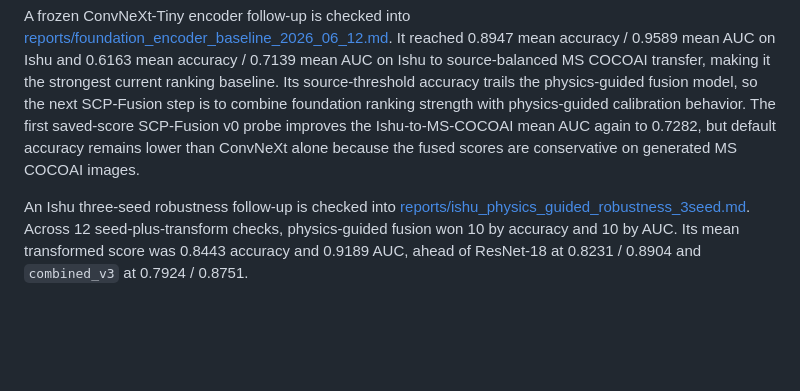
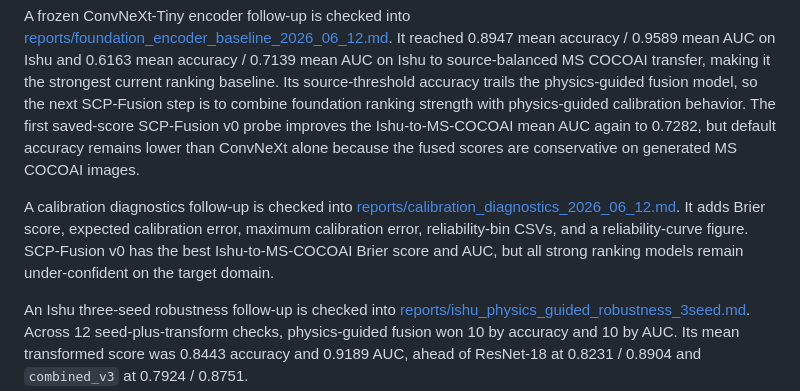
Before and after one commit to DrStrangel0ve/ai-image-forensics-comparison, a Markdown page: README.md, the part around the change. GitHub-like rendering; blank space fills up the shorter version.

Commit message:
Add calibration diagnostics

```diff
--- a/README.md
+++ b/README.md
@@ -497,6 +497,8 @@ Across seed-7, seed-17, and seed-29 deterministic splits, `combined_v3` and six-
 A frozen ConvNeXt-Tiny encoder follow-up is checked into [reports/foundation_encoder_baseline_2026_06_12.md](reports/foundation_encoder_baseline_2026_06_12.md). It reached 0.8947 mean accuracy / 0.9589 mean AUC on Ishu and 0.6163 mean accuracy / 0.7139 mean AUC on Ishu to source-balanced MS COCOAI transfer, making it the strongest current ranking baseline. Its source-threshold accuracy trails the physics-guided fusion model, so the next SCP-Fusion step is to combine foundation ranking strength with physics-guided calibration behavior.
 The first saved-score SCP-Fusion v0 probe improves the Ishu-to-MS-COCOAI mean AUC again to 0.7282, but default accuracy remains lower than ConvNeXt alone because the fused scores are conservative on generated MS COCOAI images.
 
+A calibration diagnostics follow-up is checked into [reports/calibration_diagnostics_2026_06_12.md](reports/calibration_diagnostics_2026_06_12.md). It adds Brier score, expected calibration error, maximum calibration error, reliability-bin CSVs, and a reliability-curve figure. SCP-Fusion v0 has the best Ishu-to-MS-COCOAI Brier score and AUC, but all strong ranking models remain under-confident on the target domain.
+
 An Ishu three-seed robustness follow-up is checked into [reports/ishu_physics_guided_robustness_3seed.md](reports/ishu_physics_guided_robustness_3seed.md).
 Across 12 seed-plus-transform checks, physics-guided fusion won 10 by accuracy and 10 by AUC. Its mean transformed score was 0.8443 accuracy and 0.9189 AUC, ahead of ResNet-18 at 0.8231 / 0.8904 and `combined_v3` at 0.7924 / 0.8751.
 
```
Also changed, not shown: reports/calibration_diagnostics_2026_06_12.md (added, +68 -0 lines), reports/submission_plan_2026.md (+5 -5 lines), reports/assets/calibration_reliability_ishu_ms_cocoai_all4.png (added), 5 other files.
